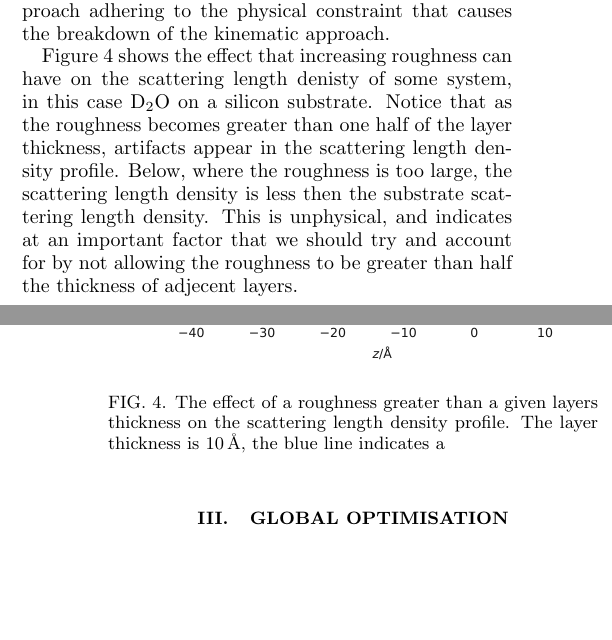
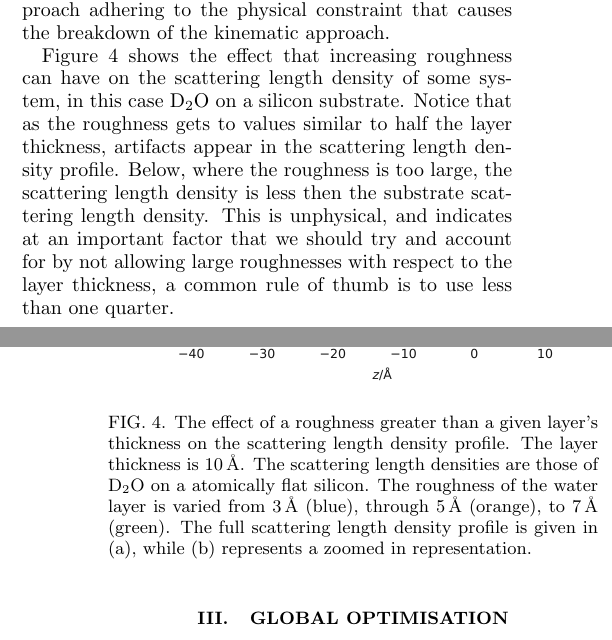
Before and after one commit to reflectivity/edu_outreach, a LaTeX paper (refl_maths/paper.tex): two parts of the columns of pages 2 and 3 of 6, joined at a grey line, cut so that both start at the same text, the shorter picture padded with empty space. Compiled offline with pdfLaTeX.

Commit message:
better plot and words

```diff
--- a/refl_maths/paper.tex
+++ b/refl_maths/paper.tex
@@ -179,14 +179,14 @@ There is a clear difference between the kinematic and dynamical approaches as $q
 \end{figure}
 %
 
-Figure~\ref{fig:rough} shows the effect that increasing roughness can have on the scattering length denisty of some system, in this case \ce{D2O} on a silicon substrate.
-Notice that as the roughness becomes greater than one half of the layer thickness, artifacts appear in the scattering length density profile.
+Figure~\ref{fig:rough} shows the effect that increasing roughness can have on the scattering length density of some system, in this case \ce{D2O} on a silicon substrate.
+Notice that as the roughness gets to values similar to half the layer thickness, artifacts appear in the scattering length density profile.
 Below, where the roughness is too large, the scattering length density is less then the substrate scattering length density.
-This is unphysical, and indicates at an important factor that we should try and account for by not allowing the roughness to be greater than half the thickness of adjecent layers.
+This is unphysical, and indicates at an important factor that we should try and account for by not allowing large roughnesses with respect to the layer thickness, a common rule of thumb is to use less than one quarter.
 %
 \begin{figure}[t]
     \includegraphics[width=0.49\textwidth]{roughness}
-    \caption{The effect of a roughness greater than a given layers thickness on the scattering length density profile. The layer thickness is \SI{10}{\angstrom}, the blue line indicates a }
+    \caption{The effect of a roughness greater than a given layer's thickness on the scattering length density profile. The layer thickness is \SI{10}{\angstrom}. The scattering length densities are those of \ce{D2O} on a atomically flat silicon. The roughness of the water layer is varied from \SI{3}{\angstrom} (blue), through \SI{5}{\angstrom} (orange), to \SI{7}{\angstrom} (green). The full scattering length density profile is given in (a), while (b) represents a zoomed in representation.}
     \label{fig:rough}
 \end{figure}
 %
```
Also changed, not shown: 1 other file.
